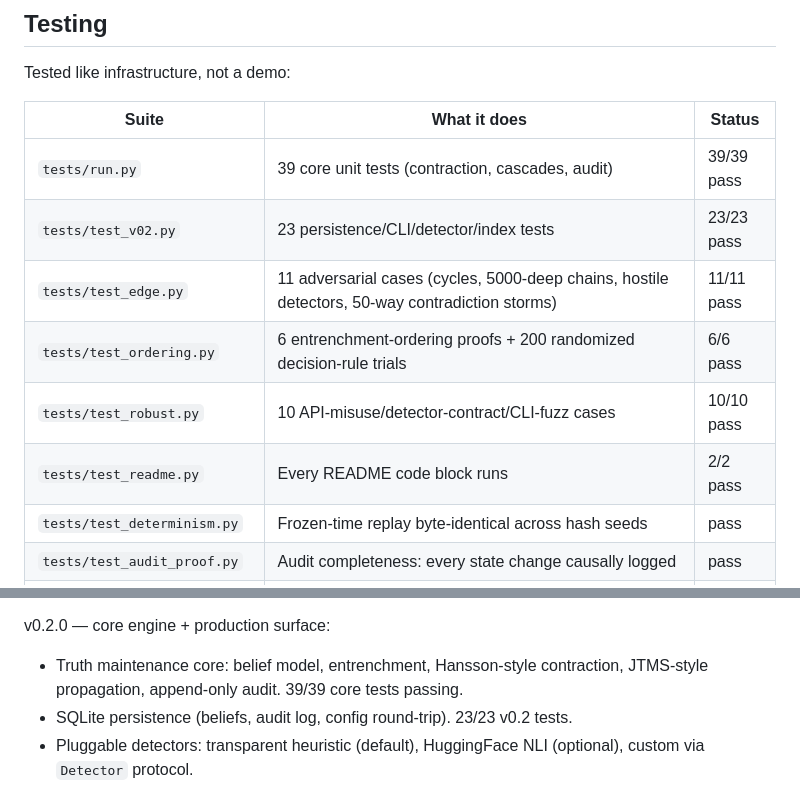
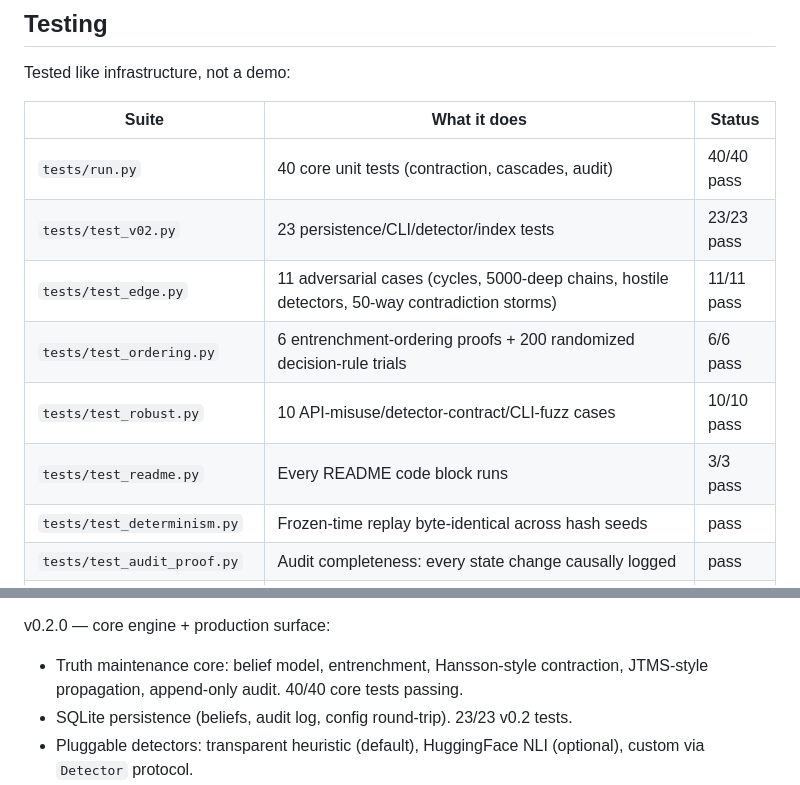
Before and after one commit to Iam-Raghava/veritas, a Markdown page: README.md, 2 parts joined by grey strips. Rendered like a GitHub page.

Commit message:
Docs: e2e gate README-block expectation 2/2→3/3, core tests 39/39→40/40, SHOW_HN v0.11.0

```diff
--- a/README.md
+++ b/README.md
@@ -114,12 +114,12 @@ Tested like infrastructure, not a demo:
 
 | Suite | What it does | Status |
 |---|---|---|
-| `tests/run.py` | 39 core unit tests (contraction, cascades, audit) | 39/39 pass |
+| `tests/run.py` | 40 core unit tests (contraction, cascades, audit) | 40/40 pass |
 | `tests/test_v02.py` | 23 persistence/CLI/detector/index tests | 23/23 pass |
 | `tests/test_edge.py` | 11 adversarial cases (cycles, 5000-deep chains, hostile detectors, 50-way contradiction storms) | 11/11 pass |
 | `tests/test_ordering.py` | 6 entrenchment-ordering proofs + 200 randomized decision-rule trials | 6/6 pass |
 | `tests/test_robust.py` | 10 API-misuse/detector-contract/CLI-fuzz cases | 10/10 pass |
-| `tests/test_readme.py` | Every README code block runs | 2/2 pass |
+| `tests/test_readme.py` | Every README code block runs | 3/3 pass |
 | `tests/test_determinism.py` | Frozen-time replay byte-identical across hash seeds | pass |
 | `tests/test_audit_proof.py` | Audit completeness: every state change causally logged | pass |
 | `tests/test_differential.py` | 20 trials × 300 ops vs naive reference implementation: every decision and final state identical | clean |
@@ -276,7 +276,7 @@ v0.3.0 — formal rigor + zombie prevention:
 
 v0.2.0 — core engine + production surface:
 - Truth maintenance core: belief model, entrenchment, Hansson-style contraction,
-  JTMS-style propagation, append-only audit. 39/39 core tests passing.
+  JTMS-style propagation, append-only audit. 40/40 core tests passing.
 - SQLite persistence (beliefs, audit log, config round-trip). 23/23 v0.2 tests.
 - Pluggable detectors: transparent heuristic (default), HuggingFace NLI
   (optional), custom via `Detector` protocol.
```
